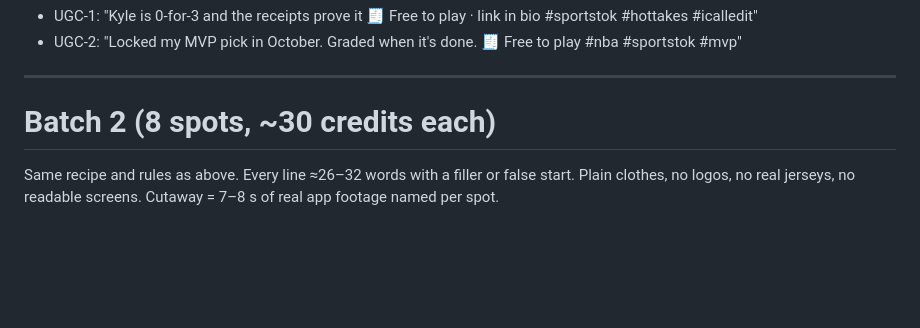
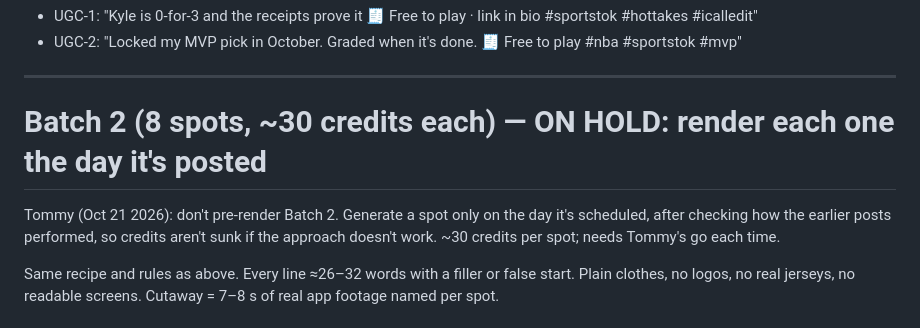
Before and after one commit to bytommynewman/tommy, a Markdown page: game-receipts/marketing/UGC-SCRIPTS.md, the part around the change. GitHub-like rendering; blank space fills up the shorter version.

Commit message:
Game Receipts: put UGC batch 2 on hold (render day-of)
Co-Authored-By: Claude Opus 5.5 <noreply@anthropic.com>

```diff
--- a/game-receipts/marketing/UGC-SCRIPTS.md
+++ b/game-receipts/marketing/UGC-SCRIPTS.md
@@ -27,7 +27,9 @@ Rules: no team logos, no real jerseys (plain or blank tees/hoodies), no real ath
 
 ---
 
-# Batch 2 (8 spots, ~30 credits each)
+# Batch 2 (8 spots, ~30 credits each) — ON HOLD: render each one the day it's posted
+
+Tommy (Oct 21 2026): don't pre-render Batch 2. Generate a spot only on the day it's scheduled, after checking how the earlier posts performed, so credits aren't sunk if the approach doesn't work. ~30 credits per spot; needs Tommy's go each time.
 
 Same recipe and rules as above. Every line ≈26–32 words with a filler or false start. Plain clothes, no logos, no real jerseys, no readable screens. Cutaway = 7–8 s of real app footage named per spot.
 
```
